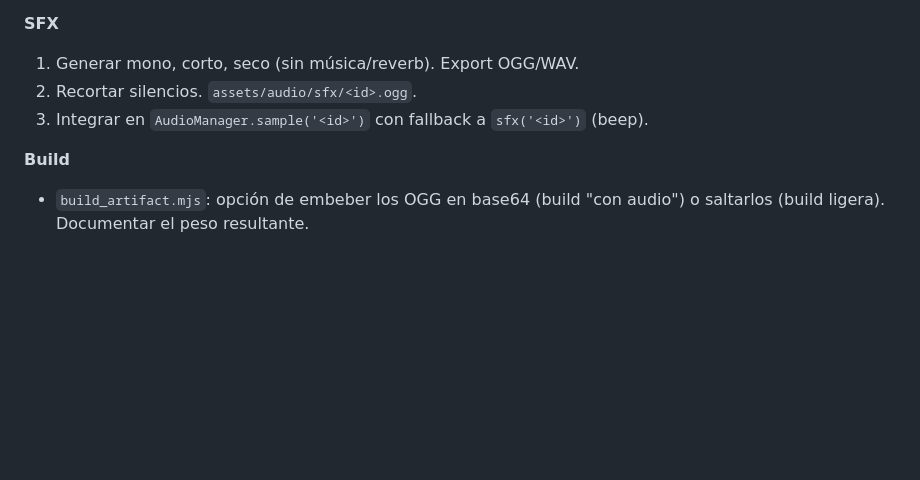
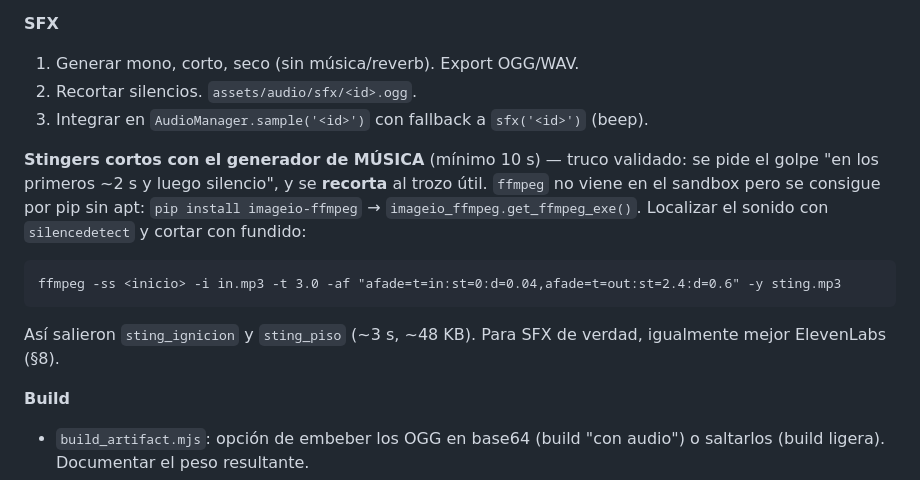
Before and after one commit to danielespinolagonzalez-ux/Mistveil, a Markdown page: docs/encargo_audio.md, the part around the change. Drawn GitHub-style; blank space fills up the shorter version.

Commit message:
docs(audio): truco de stingers cortos con el generador de música (10s + recorte)
Documenta cómo hacer stingers de 2-3 s con un generador que exige mínimo 10 s:
pedir el golpe al principio + silencio, y recortar con ffmpeg (vía
imageio-ffmpeg por pip, sin apt) usando silencedetect + afade. Así se
produjeron sting_ignicion y sting_piso.

Co-Authored-By: Claude Opus 4.8 <noreply@anthropic.com>
Claude-Session: https://claude.ai/code/session_01DxtymPNvEeeQoZSUPmbrWW

````diff
--- a/docs/encargo_audio.md
+++ b/docs/encargo_audio.md
@@ -180,6 +180,17 @@ latencia cero → seguir sintetizados).
 2. Recortar silencios. `assets/audio/sfx/<id>.ogg`.
 3. Integrar en `AudioManager.sample('<id>')` con fallback a `sfx('<id>')` (beep).
 
+**Stingers cortos con el generador de MÚSICA** (mínimo 10 s) — truco validado: se
+pide el golpe "en los primeros ~2 s y luego silencio", y se **recorta** al trozo útil.
+`ffmpeg` no viene en el sandbox pero se consigue por pip sin apt:
+`pip install imageio-ffmpeg` → `imageio_ffmpeg.get_ffmpeg_exe()`. Localizar el sonido
+con `silencedetect` y cortar con fundido:
+```
+ffmpeg -ss <inicio> -i in.mp3 -t 3.0 -af "afade=t=in:st=0:d=0.04,afade=t=out:st=2.4:d=0.6" -y sting.mp3
+```
+Así salieron `sting_ignicion` y `sting_piso` (~3 s, ~48 KB). Para SFX de verdad,
+igualmente mejor ElevenLabs (§8).
+
 **Build**
 - `build_artifact.mjs`: opción de embeber los OGG en base64 (build "con audio") o
   saltarlos (build ligera). Documentar el peso resultante.
````
